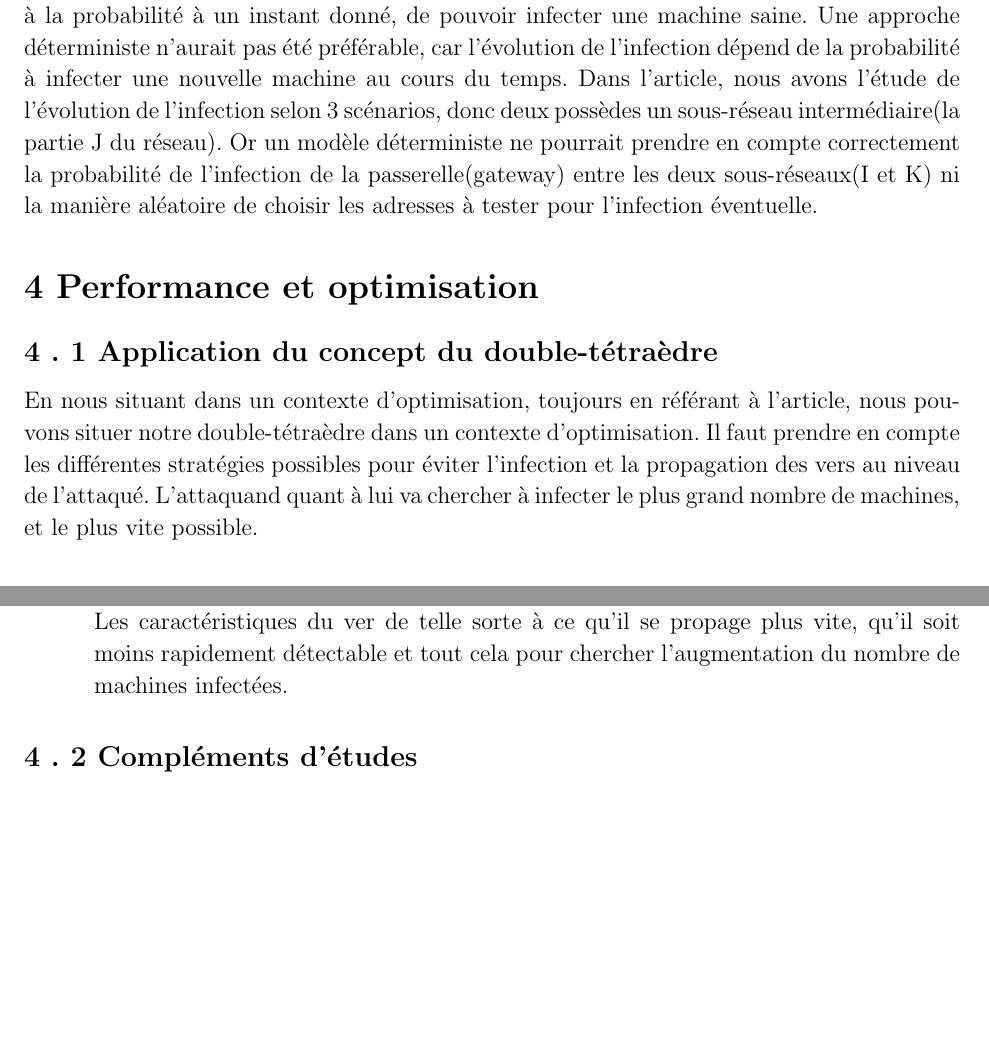
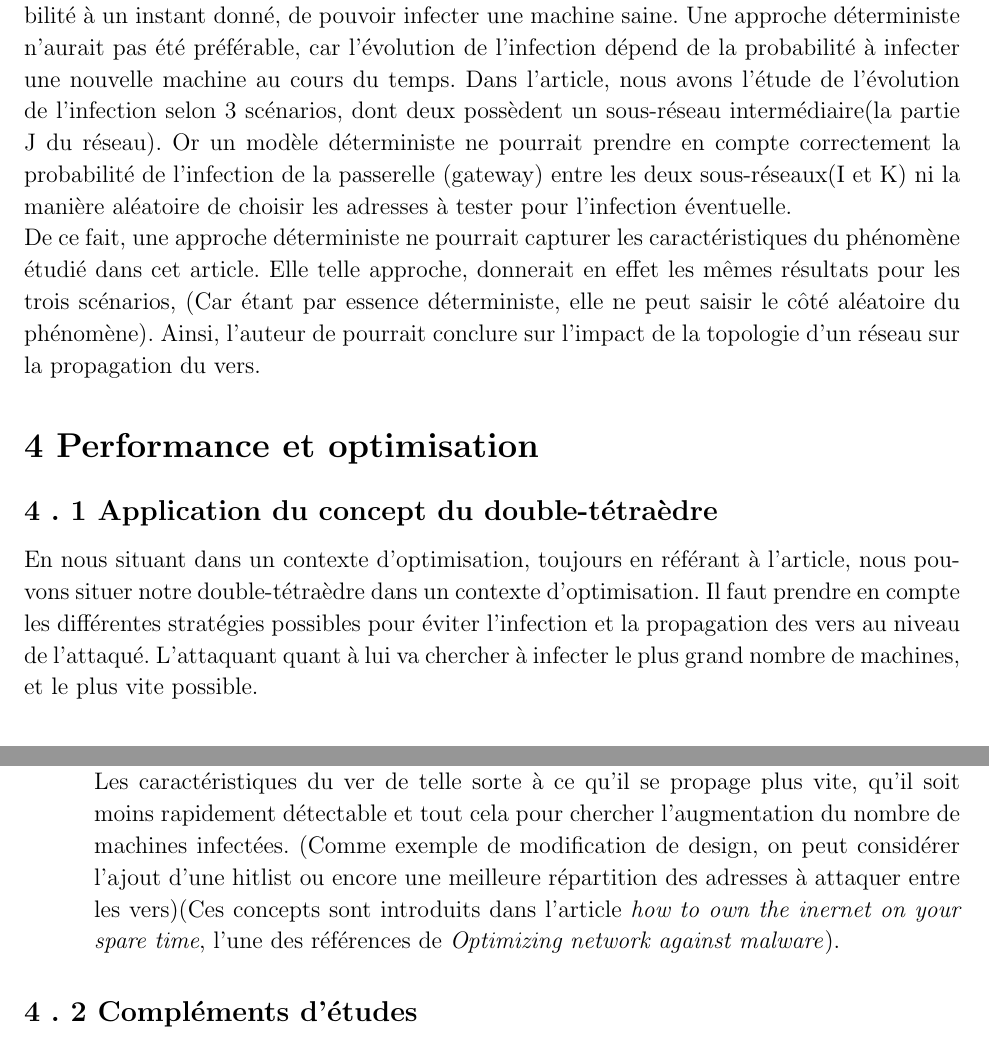
Before and after one commit to MaoAlex/INF6422, a LaTeX document (TP1/Rapport/rapport_tp1_1815208_1813566.tex): two parts of pages 7 and 8 of 9, joined at a grey line, cut so that both start at the same text, the shorter picture padded with empty space. Compiled offline with pdfLaTeX.

Commit message:
Corrige quelques fautes et complète la partie stochastique.

```diff
--- a/TP1/Rapport/rapport_tp1_1815208_1813566.tex
+++ b/TP1/Rapport/rapport_tp1_1815208_1813566.tex
@@ -264,6 +264,3 @@ pas nécessairement sens.
 
 \begin{homeworkProblem}[\arabic{homeworkProblemCounter} Modèle stochastique] % Roman numerals
 \begin{homeworkSection}{Caractéristiques d'un modèle stochastique}
-Modèle stochastique : Un processus stochastique est la représentation de l’évolution discrète ou en temps continu d’une variable aléatoire. Dans un modèle probabiliste, on s'intéresse à l'évolution de manière probabiliste du modèle.
-Dans notre cas, l’espace est dénombrable, on a donc un processus discret. On s’intéresse ici à l’évolution de la variable nombre de machines infectées en fonction du temps avec un pas de temps de 1 seconde. On s'intéresse à la probabilité à un instant donné, de pouvoir infecter une machine saine.
-Une approche déterministe n'aurait pas été préférable, car l'évolution de l'infection dépend de la probabilité à infecter une nouvelle machine au cours du temps. Dans l'article, nous avons l'étude de l'évolution de l'infection selon 3 scénarios, donc deux possèdes un sous-réseau intermédiaire(la partie J du réseau). Or un modèle déterministe ne pourrait prendre en compte correctement la probabilité de l'infection de la passerelle(gateway) entre les deux sous-réseaux(I et K) ni la manière aléatoire de choisir les adresses à tester pour l'infection éventuelle.
@@ -270,11 +270,23 @@ Une approche déterministe n'aurait pas été préférable, car l'évolution de
+de machines infectées en fonction du temps avec un pas de temps de 1 seconde. On s'intéresse à la probabilité à un instant donné,
+de pouvoir infecter une machine saine.  Une approche déterministe n'aurait pas été préférable, car l'évolution de l'infection
+dépend de la probabilité à infecter une nouvelle machine au cours du temps. Dans l'article, nous avons l'étude de l'évolution de
+l'infection selon 3 scénarios, dont deux possèdent un sous-réseau intermédiaire(la partie J du réseau). Or un modèle déterministe
+ne pourrait prendre en compte correctement la probabilité de l'infection de la passerelle (gateway) entre les deux sous-réseaux(I
+et K) ni la manière aléatoire de choisir les adresses à tester pour l'infection éventuelle.
 
+
+De ce fait, une approche déterministe ne pourrait capturer les caractéristiques du phénomène étudié dans cet article. Elle telle
+approche, donnerait en effet les mêmes résultats pour les trois scénarios, (Car étant par essence déterministe, elle ne peut
+saisir le côté aléatoire du phénomène). Ainsi, l'auteur de pourrait conclure sur l'impact de la topologie d'un réseau sur la
+propagation du vers.
 \end{homeworkSection}
 \end{homeworkProblem}
 
 \begin{homeworkProblem}[\arabic{homeworkProblemCounter} Performance et optimisation] % Roman numerals
 \begin{homeworkSection}{Application du concept du double-tétraèdre}
 En nous situant dans un contexte d'optimisation, toujours en référant à l'article, nous pouvons situer notre double-tétraèdre dans un contexte d'optimisation.
-Il faut prendre en compte les différentes stratégies possibles pour éviter l'infection et la propagation des vers au niveau de l'attaqué.  L'attaquand quant à lui va chercher à infecter le plus grand nombre de machines, et le plus vite possible.
+Il faut prendre en compte les différentes stratégies possibles pour éviter l'infection et la propagation des vers au niveau de
+l'attaqué.  L'attaquant quant à lui va chercher à infecter le plus grand nombre de machines, et le plus vite possible.
 
 \begin{figure}[H]
     \includegraphics{Images/doubleTetraedre.png}
@@ -289,7 +301,12 @@ Les aspects du tétraèdres qui sont modifiés sont :
 \begin{itemize}
 	\item Au niveau de l'attaqué, on va modifier les aspects de design et d'opération du réseau et des machines :
 La topologie du réseau peut être modifié de telle sorte à ralentir la propagation d'une éventuelle infection. La mise en place de logiciels appropriés comme des anti-virus peuvent permettre la diminution du nombre de machines infectées. La diversité des OS peuvent aussi ralentir la propagation.
-	\item Au niveau de l'attaquant, on va modifier les aspects de design et d'opération du ver : Les caractéristiques du ver de telle sorte à ce qu'il se propage plus vite, qu'il soit moins rapidement détectable et tout cela pour chercher l'augmentation du nombre de machines infectées.
+	\item Au niveau de l'attaquant, on va modifier les aspects de design et d'opération du ver : Les caractéristiques du ver
+            de telle sorte à ce qu'il se propage plus vite, qu'il soit moins rapidement détectable et tout cela pour chercher
+            l'augmentation du nombre de machines infectées. (Comme exemple de modification de design, on peut considérer l'ajout
+            d'une hitlist ou encore une meilleure répartition des adresses à attaquer entre les vers)(Ces concepts sont introduits
+            dans l'article \textit{how to own the inernet on your spare time}, l'une des références de \textit{Optimizing network against
+            malware}).
 	\end{itemize}
 \end{homeworkSection}
 \begin{homeworkSection}{Compléments d'études}
```
Also changed, not shown: TP1/Rapport/rapport_tp1_1815208_1813566.tex (18 more changed lines).
